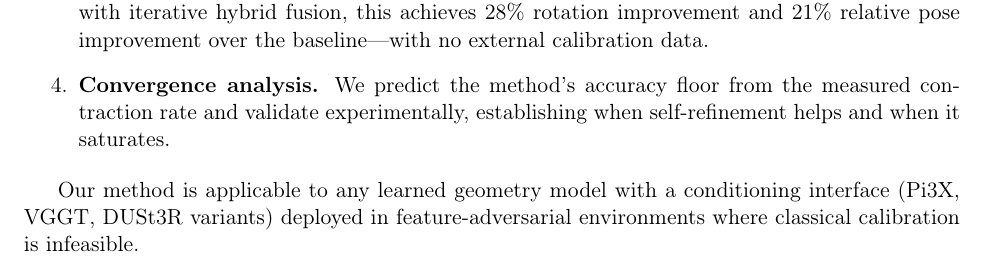
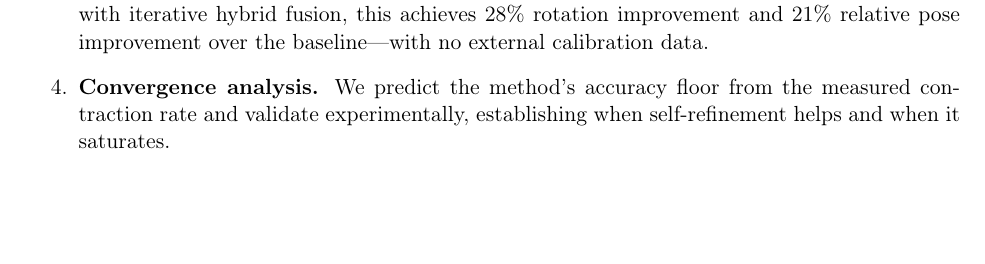
Before and after one commit to waychin-weiqin/feedlot_cam_calib, a LaTeX paper (main.tex, which reads sec_introduction.tex): part of page 2 of 15, cut so that both start at the same text, the shorter picture padded with empty space. Compiled offline with pdfLaTeX.

Commit message:
Updates from Overleaf

```diff
--- a/sec_introduction.tex
+++ b/sec_introduction.tex
@@ -38,4 +38,4 @@ This raises two questions that we address in this paper: \emph{Under what condit
     \item \textbf{Convergence analysis.} We predict the method's accuracy floor from the measured contraction rate and validate experimentally, establishing when self-refinement helps and when it saturates.
 \end{enumerate}
 
-Our method is applicable to any learned geometry model with a conditioning interface (Pi3X, VGGT, DUSt3R variants) deployed in feature-adversarial environments where classical calibration is infeasible.
+% Our method is applicable to any learned geometry model with a conditioning interface (Pi3X, VGGT, DUSt3R variants) deployed in feature-adversarial environments where classical calibration is infeasible.
```
